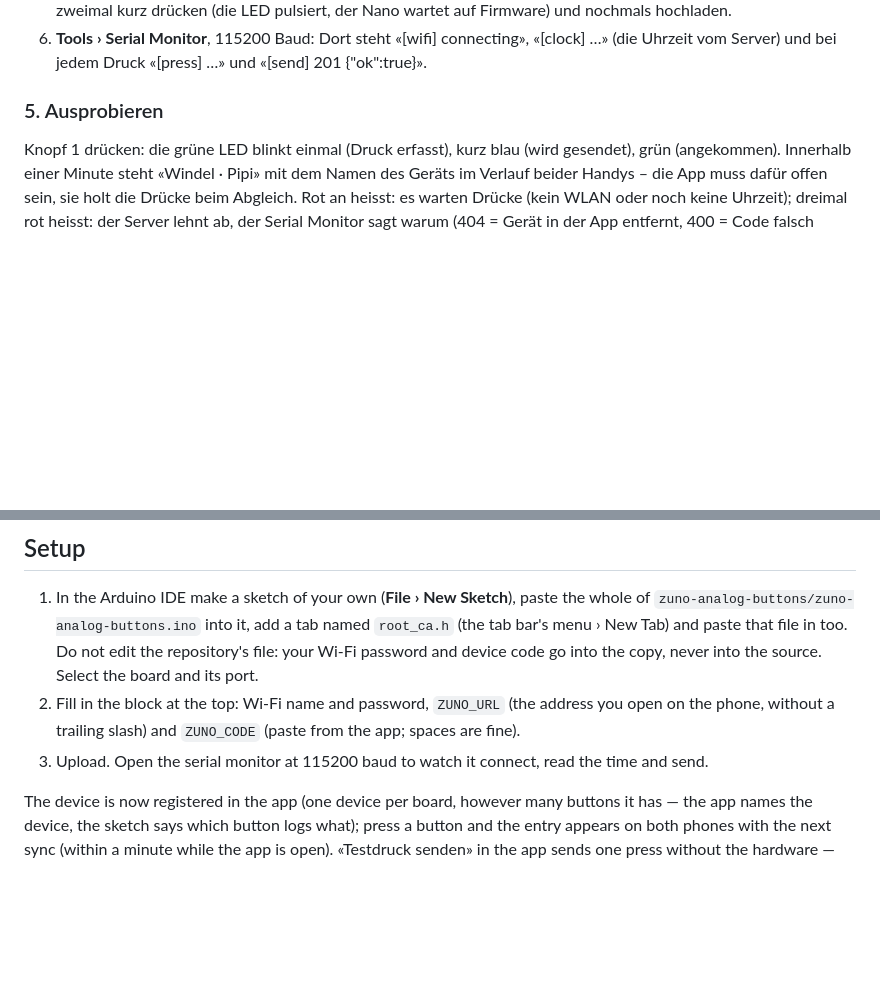
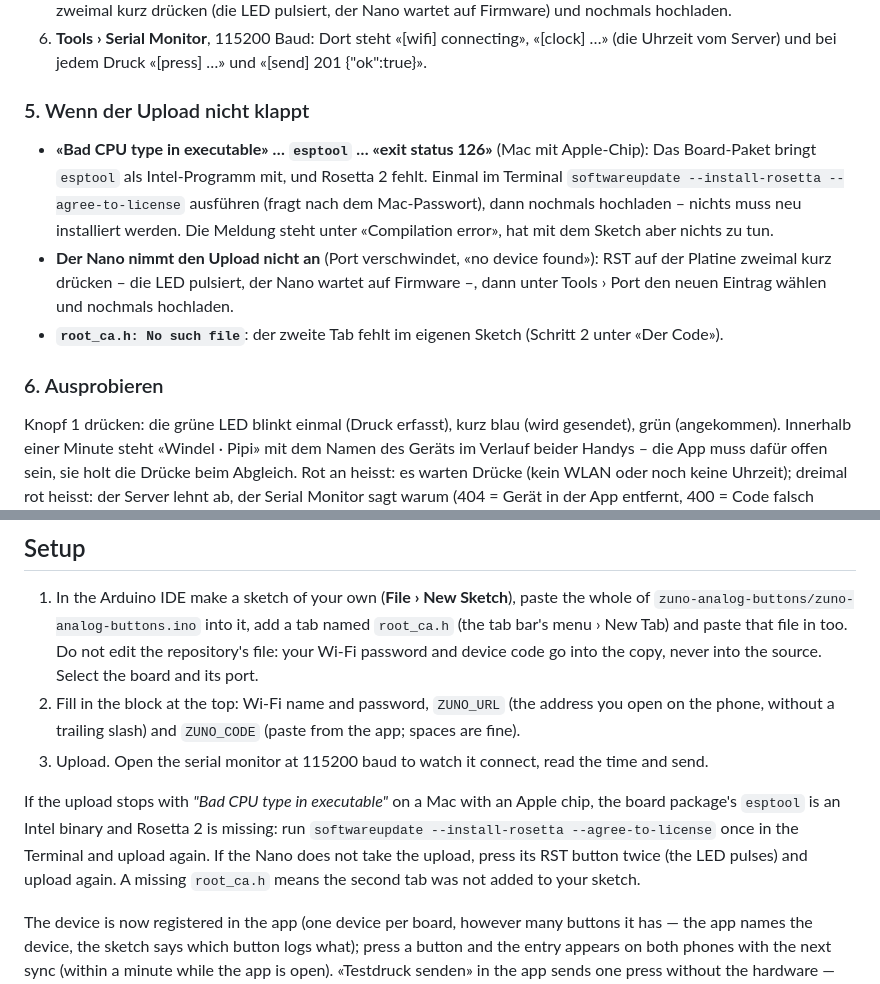
Before and after one commit to oshovah/zuno-baby-tracker, a Markdown page: arduino/README.md, 2 parts joined by grey strips. GitHub-like rendering; blank space fills up the shorter version.

Commit message:
Analog-Buttons: Bauanleitung – Fehlersuche beim Upload (Rosetta auf Apple-Chips, Doppel-Reset, fehlender Tab)
Co-Authored-By: Claude Fable 5.1 <noreply@anthropic.com>

```diff
--- a/arduino/README.md
+++ b/arduino/README.md
@@ -171,7 +171,23 @@ So kommt er auf den Nano:
    «[clock] …» (die Uhrzeit vom Server) und bei jedem Druck «[press] …»
    und «[send] 201 {"ok":true}».
 
-### 5. Ausprobieren
+### 5. Wenn der Upload nicht klappt
+
+- **«Bad CPU type in executable» … `esptool` … «exit status 126»** (Mac mit
+  Apple-Chip): Das Board-Paket bringt `esptool` als Intel-Programm mit, und
+  Rosetta 2 fehlt. Einmal im Terminal
+  `softwareupdate --install-rosetta --agree-to-license` ausführen (fragt
+  nach dem Mac-Passwort), dann nochmals hochladen – nichts muss neu
+  installiert werden. Die Meldung steht unter «Compilation error», hat
+  mit dem Sketch aber nichts zu tun.
+- **Der Nano nimmt den Upload nicht an** (Port verschwindet, «no device
+  found»): RST auf der Platine zweimal kurz drücken – die LED pulsiert, der
+  Nano wartet auf Firmware –, dann unter Tools › Port den neuen Eintrag
+  wählen und nochmals hochladen.
+- **`root_ca.h: No such file`**: der zweite Tab fehlt im eigenen Sketch
+  (Schritt 2 unter «Der Code»).
+
+### 6. Ausprobieren
 
 Knopf 1 drücken: die grüne LED blinkt einmal (Druck erfasst), kurz blau
 (wird gesendet), grün (angekommen). Innerhalb einer Minute steht «Windel ·
@@ -219,6 +235,13 @@ timer `{}` (a second sleep press while one runs is refused by the phone).
    `ZUNO_CODE` (paste from the app; spaces are fine).
 3. Upload. Open the serial monitor at 115200 baud to watch it connect,
    read the time and send.
+
+If the upload stops with *"Bad CPU type in executable"* on a Mac with an
+Apple chip, the board package's `esptool` is an Intel binary and Rosetta 2
+is missing: run `softwareupdate --install-rosetta --agree-to-license` once
+in the Terminal and upload again. If the Nano does not take the upload,
+press its RST button twice (the LED pulses) and upload again. A missing
+`root_ca.h` means the second tab was not added to your sketch.
 
 The device is now registered in the app (one device per board, however
 many buttons it has — the app names the device, the sketch says which
```
